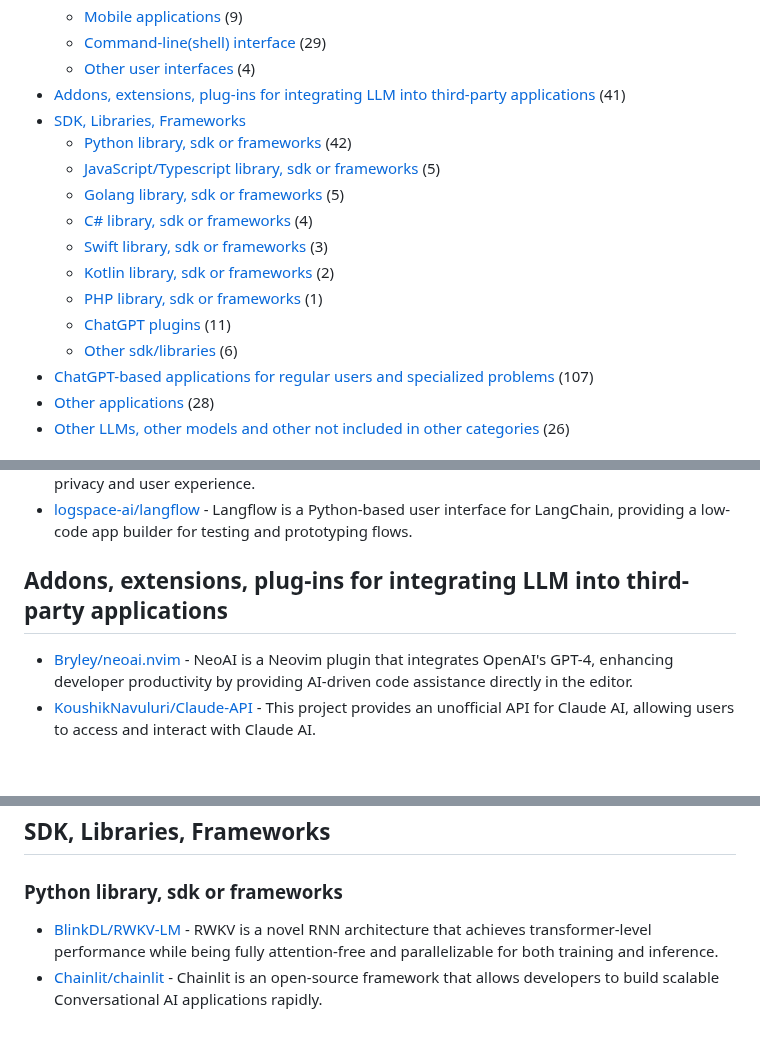
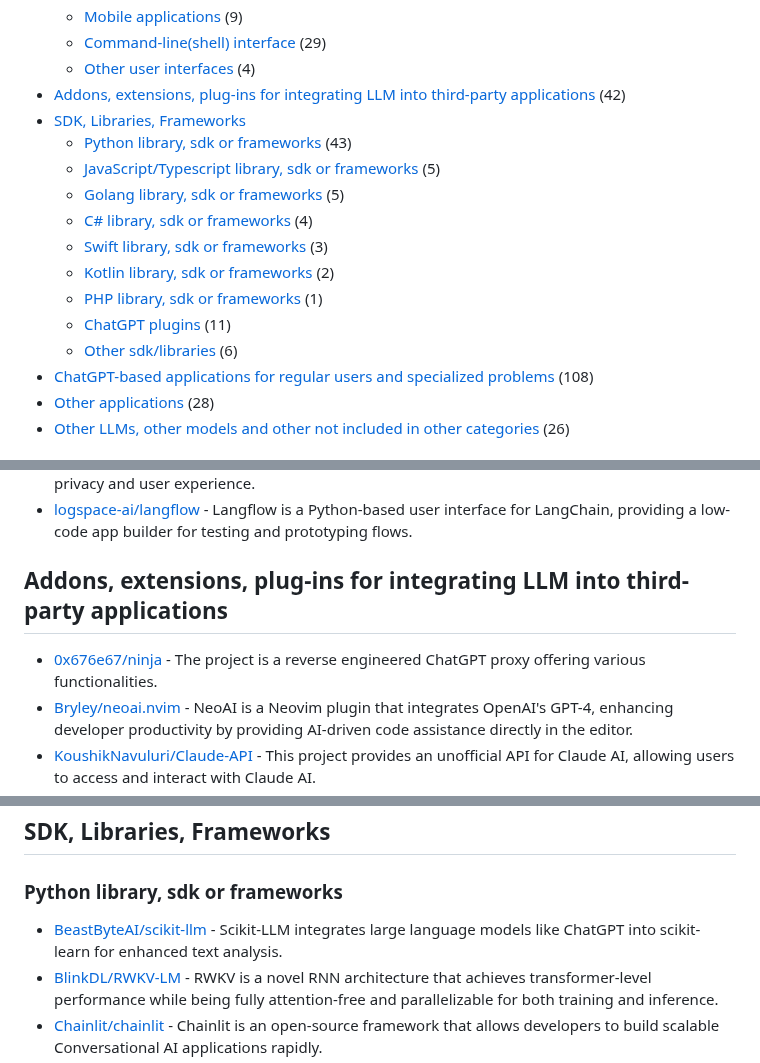
Before and after one commit to korchasa/awesome-chatgpt, a Markdown page: README.md, 3 parts joined by grey strips. GitHub-like rendering; blank space fills up the shorter version.

Commit message:
docs: update project count and add new entries

```diff
--- a/README.md
+++ b/README.md
@@ -15,9 +15,9 @@ A curated list of awesome ChatGPT and OpenAI software.
     - [Mobile applications](#mobile-applications) (9)
     - [Command-line(shell) interface](#command-line(shell)-interface) (29)
     - [Other user interfaces](#other-user-interfaces) (4)
-- [Addons, extensions, plug-ins for integrating LLM into  third-party applications](#addons,-extensions,-plug-ins-for-integrating-llm-into--third-party-applications) (41)
+- [Addons, extensions, plug-ins for integrating LLM into third-party applications](#addons,-extensions,-plug-ins-for-integrating-llm-into-third-party-applications) (42)
 - [SDK, Libraries, Frameworks](#sdk,-libraries,-frameworks)
-    - [Python library, sdk or frameworks](#python-library,-sdk-or-frameworks) (42)
+    - [Python library, sdk or frameworks](#python-library,-sdk-or-frameworks) (43)
     - [JavaScript/Typescript library, sdk or frameworks](#javascripttypescript-library,-sdk-or-frameworks) (5)
     - [Golang library, sdk or frameworks](#golang-library,-sdk-or-frameworks) (5)
     - [C# library, sdk or frameworks](#c#-library,-sdk-or-frameworks) (4)
@@ -26,7 +26,7 @@ A curated list of awesome ChatGPT and OpenAI software.
     - [PHP library, sdk or frameworks](#php-library,-sdk-or-frameworks) (1)
     - [ChatGPT plugins](#chatgpt-plugins) (11)
     - [Other sdk/libraries](#other-sdklibraries) (6)
-- [ChatGPT-based applications for regular users and specialized problems](#chatgpt-based-applications-for-regular-users-and-specialized-problems) (107)
+- [ChatGPT-based applications for regular users and specialized problems](#chatgpt-based-applications-for-regular-users-and-specialized-problems) (108)
 - [Other applications](#other-applications) (28)
 - [Other LLMs, other models and other not included in other categories](#other-llms,-other-models-and-other-not-included-in-other-categories) (26)
 
@@ -307,8 +307,9 @@ A curated list of awesome ChatGPT and OpenAI software.
 - [deiucanta/chatpad](https://github.com/deiucanta/chatpad) - Chatpad is an open-source user interface for ChatGPT, with a focus on privacy and user experience.
 - [logspace-ai/langflow](https://github.com/logspace-ai/langflow) - Langflow is a Python-based user interface for LangChain, providing a low-code app builder for testing and prototyping flows.
 
-## Addons, extensions, plug-ins for integrating LLM into  third-party applications
+## Addons, extensions, plug-ins for integrating LLM into third-party applications
 
+- [0x676e67/ninja](https://github.com/0x676e67/ninja) - The project is a reverse engineered ChatGPT proxy offering various functionalities.
 - [Bryley/neoai.nvim](https://github.com/Bryley/neoai.nvim) - NeoAI is a Neovim plugin that integrates OpenAI's GPT-4, enhancing developer productivity by providing AI-driven code assistance directly in the editor.
 - [KoushikNavuluri/Claude-API](https://github.com/KoushikNavuluri/Claude-API) - This project provides an unofficial API for Claude AI, allowing users to access and interact with Claude AI.
 - [Kuingsmile/word-GPT-Plus](https://github.com/Kuingsmile/word-GPT-Plus) - Word GPT Plus is an add-in that integrates the chatGPT model into Microsoft Word, enabling various text generation tasks.
@@ -356,6 +357,7 @@ A curated list of awesome ChatGPT and OpenAI software.
 
 ### Python library, sdk or frameworks
 
+- [BeastByteAI/scikit-llm](https://github.com/BeastByteAI/scikit-llm) - Scikit-LLM integrates large language models like ChatGPT into scikit-learn for enhanced text analysis.
 - [BlinkDL/RWKV-LM](https://github.com/BlinkDL/RWKV-LM) - RWKV is a novel RNN architecture that achieves transformer-level performance while being fully attention-free and parallelizable for both training and inference.
 - [Chainlit/chainlit](https://github.com/Chainlit/chainlit) - Chainlit is an open-source framework that allows developers to build scalable Conversational AI applications rapidly.
 - [NeumTry/NeumAI](https://github.com/NeumTry/NeumAI) - Neum AI is a robust framework for managing and synchronizing vector embeddings at scale, enhancing data integration for large language models.
```
Also changed, not shown: other parts of README.md (+1 -0 lines).
